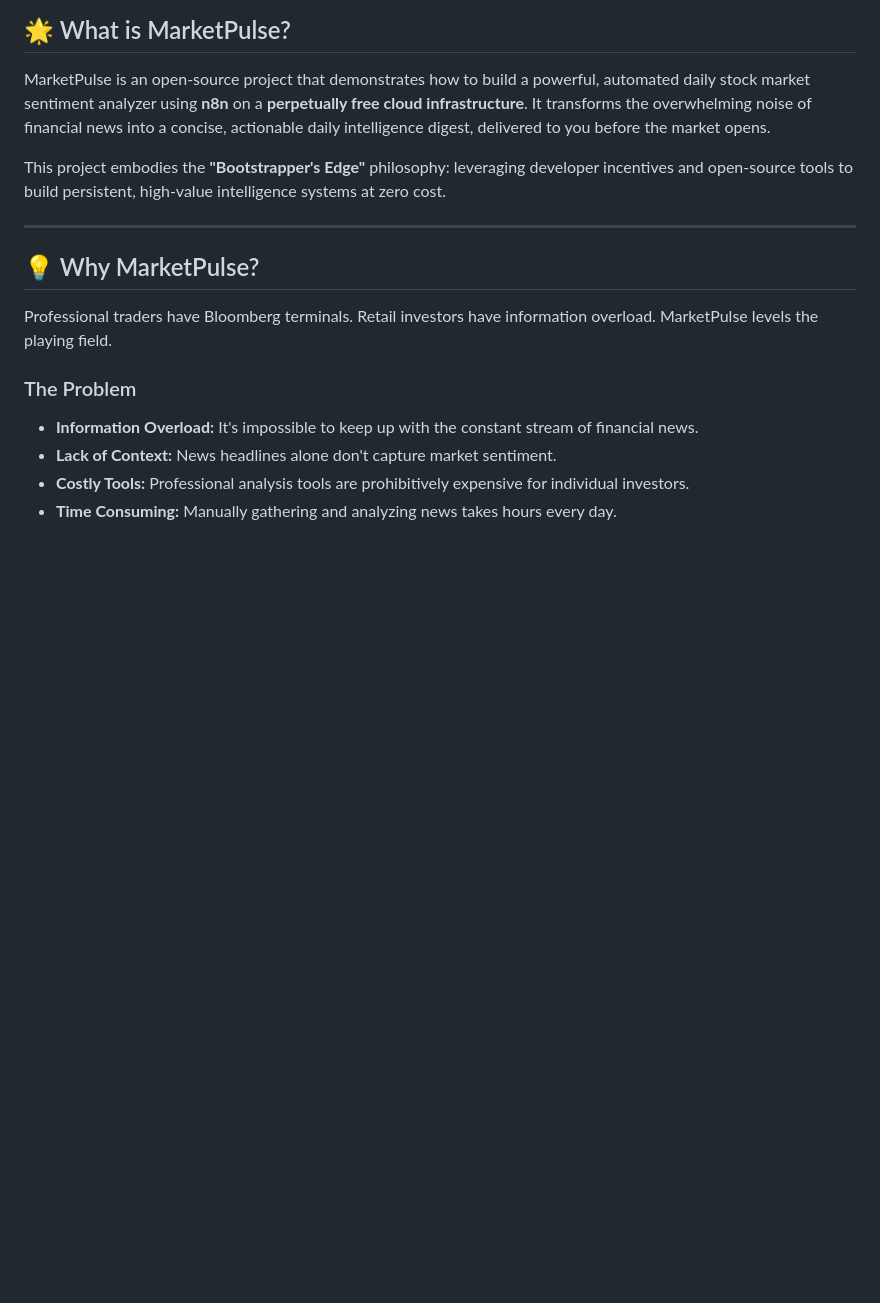
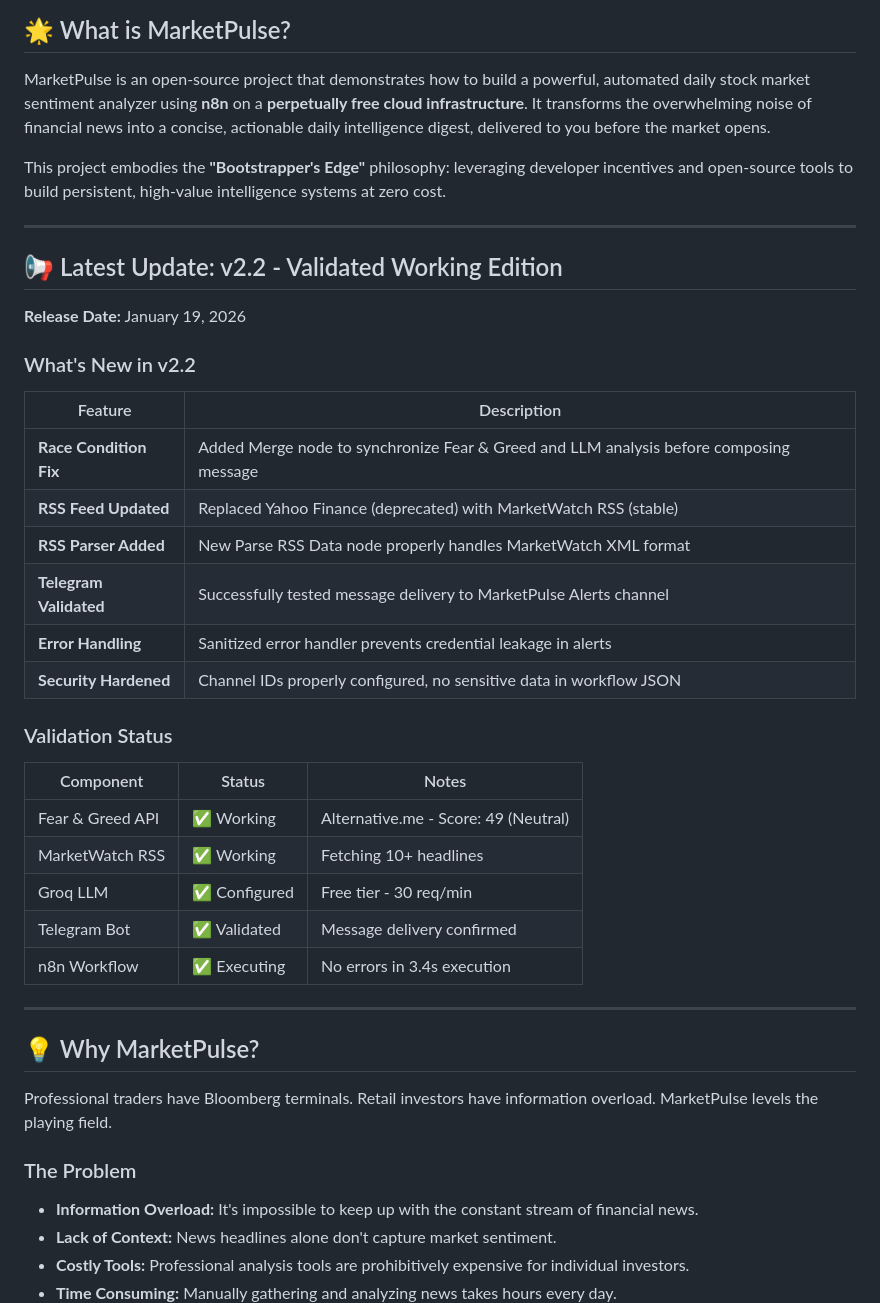
Before and after one commit to creator35lwb-web/MarketPulse, a Markdown page: README.md, the part around one of its changes. Drawn GitHub-style; blank space fills up the shorter version.

```diff
--- a/README.md
+++ b/README.md
@@ -13,6 +18,33 @@
 MarketPulse is an open-source project that demonstrates how to build a powerful, automated daily stock market sentiment analyzer using **n8n** on a **perpetually free cloud infrastructure**. It transforms the overwhelming noise of financial news into a concise, actionable daily intelligence digest, delivered to you before the market opens.
 
 This project embodies the **"Bootstrapper's Edge"** philosophy: leveraging developer incentives and open-source tools to build persistent, high-value intelligence systems at zero cost.
+
+---
+
+## 📢 Latest Update: v2.2 - Validated Working Edition
+
+**Release Date:** January 19, 2026
+
+### What's New in v2.2
+
+| Feature | Description |
+|---------|-------------|
+| **Race Condition Fix** | Added Merge node to synchronize Fear & Greed and LLM analysis before composing message |
+| **RSS Feed Updated** | Replaced Yahoo Finance (deprecated) with MarketWatch RSS (stable) |
+| **RSS Parser Added** | New Parse RSS Data node properly handles MarketWatch XML format |
+| **Telegram Validated** | Successfully tested message delivery to MarketPulse Alerts channel |
+| **Error Handling** | Sanitized error handler prevents credential leakage in alerts |
+| **Security Hardened** | Channel IDs properly configured, no sensitive data in workflow JSON |
+
+### Validation Status
+
+| Component | Status | Notes |
+|-----------|--------|-------|
+| Fear & Greed API | ✅ Working | Alternative.me - Score: 49 (Neutral) |
+| MarketWatch RSS | ✅ Working | Fetching 10+ headlines |
+| Groq LLM | ✅ Configured | Free tier - 30 req/min |
+| Telegram Bot | ✅ Validated | Message delivery confirmed |
+| n8n Workflow | ✅ Executing | No errors in 3.4s execution |
 
 ---
 
```
Also changed, not shown: other parts of README.md (+70 -21 lines).
